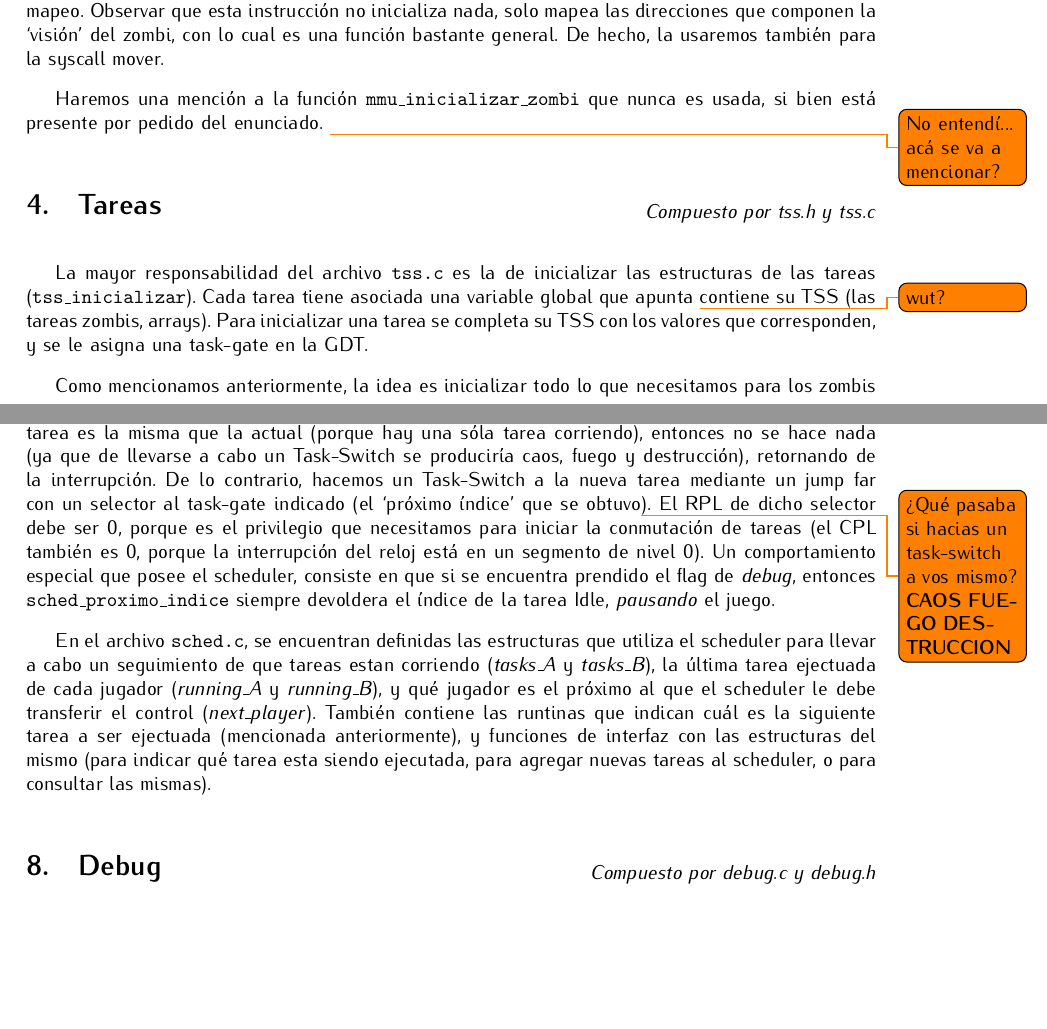
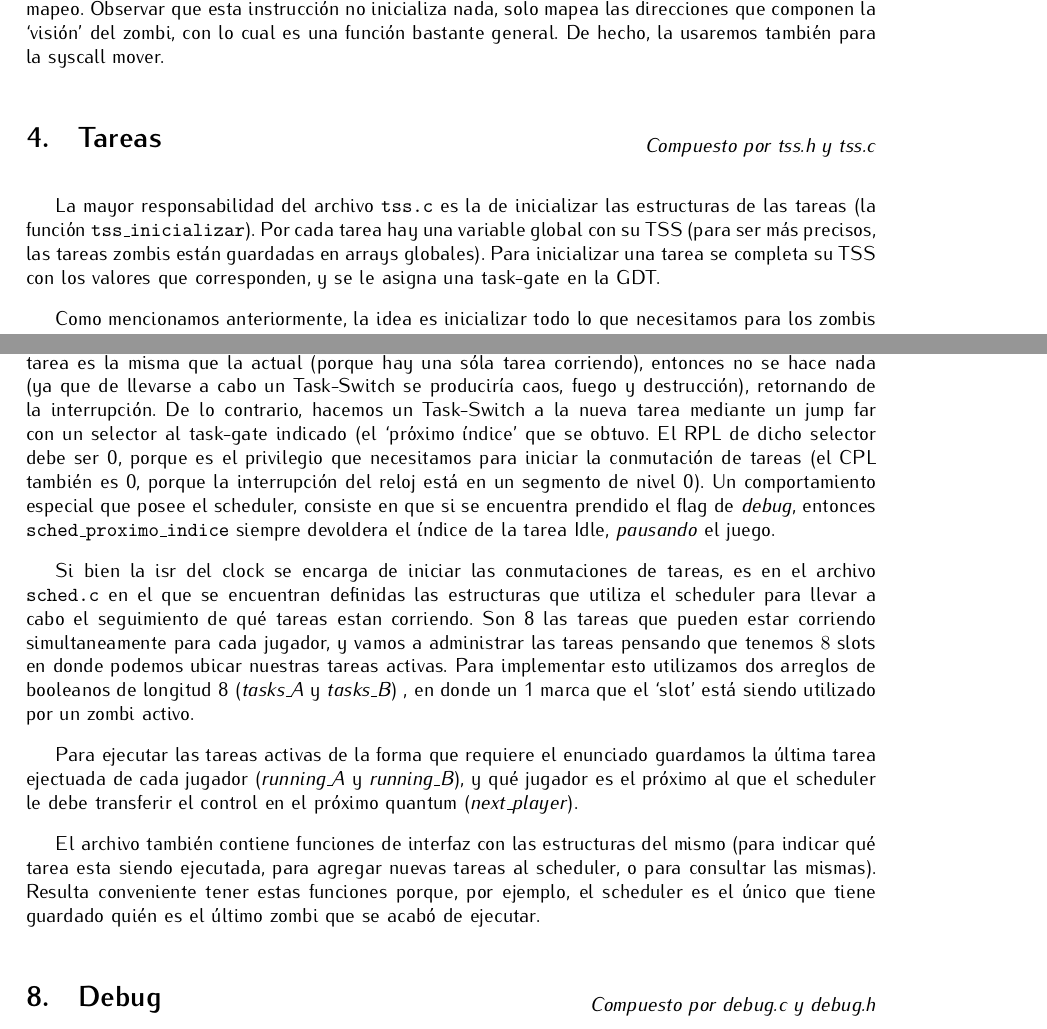
Before and after one commit to plbalbi/zombies-game-x86, a LaTeX document (report/informe.tex): two parts of pages 4 and 7 of 8, joined at a grey line, cut so that both start at the same text, the shorter picture padded with empty space. Compiled offline with pdfLaTeX.

Commit message:
asdasdasdasdasd

```diff
--- a/report/informe.tex
+++ b/report/informe.tex
@@ -198,16 +198,13 @@
 
 	Para completar la page table, se delega a la rutina \texttt{mmu\_mapear\_vision\_zombi}, que a su vez aplica \texttt{mmu\_mapear\_pagina} (del enunciado) nueve veces para mapear individualmente las páginas lineales a partir de la $0x8000000$ a las posiciones adyacentes al zombi. La función toma \textit{jugador}, para saber en qué orden mapear las páginas (que cambian según el jugador, de tal forma que el zombi es agnóstico de a qué bando pertenece), un \textit{x}, un \textit{y}, con el cual calcularemos las direcciones físicas del mapa a las que mapearemos y un \textit{cr3} que indicará sobre qué mapa de memoria se aplicará el mapeo. Observar que esta instrucción no inicializa nada, solo mapea las direcciones que componen la `visión' del zombi, con lo cual es una función bastante general. De hecho, la usaremos también para la syscall mover.
 
-	Haremos una mención a la función \texttt{mmu\_inicializar\_zombi} que nunca es usada, si bien está presente por pedido del enunciado. \todo{No entendí... acá se va a mencionar?}
-
-
 	\section{Tareas}
 	\vspace{-1cm}
 	\begin{flushright}
 	\textit{Compuesto por tss.h y tss.c}
 	\end{flushright}
 
-	La mayor responsabilidad del archivo \texttt{tss.c} es la de inicializar las estructuras de las tareas (\texttt{tss\_inicializar}). Cada tarea tiene asociada una variable global que apunta \todo{wut?} contiene su TSS (las tareas zombis, arrays). Para inicializar una tarea se completa su TSS con los valores que corresponden, y se le asigna una task-gate en la GDT.
+	La mayor responsabilidad del archivo \texttt{tss.c} es la de inicializar las estructuras de las tareas (la función \texttt{tss\_inicializar}). Por cada tarea hay una variable global con su TSS (para ser más precisos, las tareas zombis están guardadas en arrays globales). Para inicializar una tarea se completa su TSS con los valores que corresponden, y se le asigna una task-gate en la GDT.
 
 	Como mencionamos anteriormente, la idea es inicializar todo lo que necesitamos para los zombis en un principio, y reutilizar esos recursos. \texttt{tss\_inicializar\_zombi} toma un jugador y un número de tarea (del 0 al 7), y:
 
@@ -293,22 +289,20 @@
     hay una sóla tarea corriendo), entonces no se hace nada (ya que de llevarse a cabo un
     Task-Switch se produciría caos, fuego y destrucción), retornando de la interrupción. De lo
     contrario, hacemos un Task-Switch a la nueva tarea mediante un jump far con un selector al
-    task-gate indicado (el `próximo índice' que se obtuvo\todo{¿Qué pasaba si hacias un task-switch
-    a vos mismo? \textbf{CAOS FUEGO DESTRUCCION}}). El RPL de dicho selector debe ser 0, porque es
+    task-gate indicado (el `próximo índice' que se obtuvo. El RPL de dicho selector debe ser 0, porque es
     el privilegio que necesitamos para iniciar la conmutación de tareas (el CPL también es 0, porque
     la interrupción del reloj está en un segmento de nivel 0). Un comportamiento especial que posee
     el scheduler, consiste en que si se encuentra prendido el flag de \textit{debug}, entonces
     \texttt{sched\_proximo\_indice} siempre devoldera el índice de la tarea Idle, \textit{pausando}
     el juego.
 
-	En el archivo \texttt{sched.c}, se encuentran definidas las estructuras que utiliza el scheduler
-    para llevar a cabo un seguimiento de que tareas estan corriendo (\textit{tasks\_A} y
-    \textit{tasks\_B}), la última tarea ejectuada de cada jugador (\textit{running\_A} y
-    \textit{running\_B}), y qué jugador es el próximo al que el scheduler le debe transferir el
-    control (\textit{next\_player}). También contiene las runtinas que indican cuál es la siguiente
-    tarea a ser ejectuada (mencionada anteriormente), y funciones de interfaz con las estructuras
+	Si bien la isr del clock se encarga de iniciar las conmutaciones de tareas, es en el archivo \texttt{sched.c} en el que se encuentran definidas las estructuras que utiliza el scheduler para llevar a cabo el seguimiento de qué tareas estan corriendo. Son 8 las tareas que pueden estar corriendo simultaneamente para cada jugador, y vamos a administrar las tareas pensando que tenemos $8$ slots en donde podemos ubicar nuestras tareas activas. Para implementar esto utilizamos dos arreglos de booleanos de longitud 8 (\textit{tasks\_A} y \textit{tasks\_B}) , en donde un 1 marca que el `slot' está siendo utilizado por un zombi activo.
+
+	Para ejecutar las tareas activas de la forma que requiere el enunciado guardamos la última tarea ejectuada de cada jugador (\textit{running\_A} y \textit{running\_B}), y qué jugador es el próximo al que el scheduler le debe transferir el control en el próximo quantum (\textit{next\_player}).
+
+	El archivo también contiene funciones de interfaz con las estructuras
     del mismo (para indicar qué tarea esta siendo ejecutada, para agregar nuevas tareas al
-    scheduler, o para consultar las mismas).
+    scheduler, o para consultar las mismas). Resulta conveniente tener estas funciones porque, por ejemplo, el scheduler es el único que tiene guardado quién es el último zombi que se acabó de ejecutar.
 
 
 	% Files Left:
```
Also changed, not shown: report/informe.tex (3 more changed lines).
